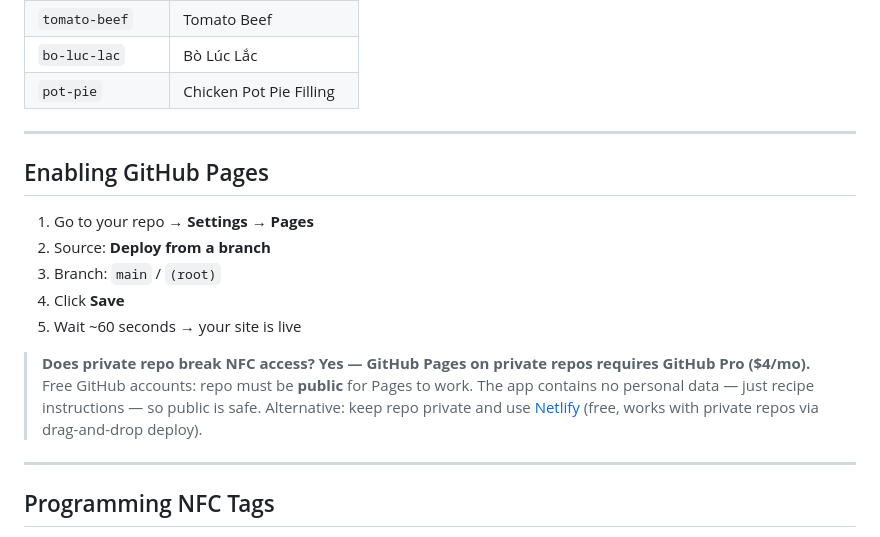
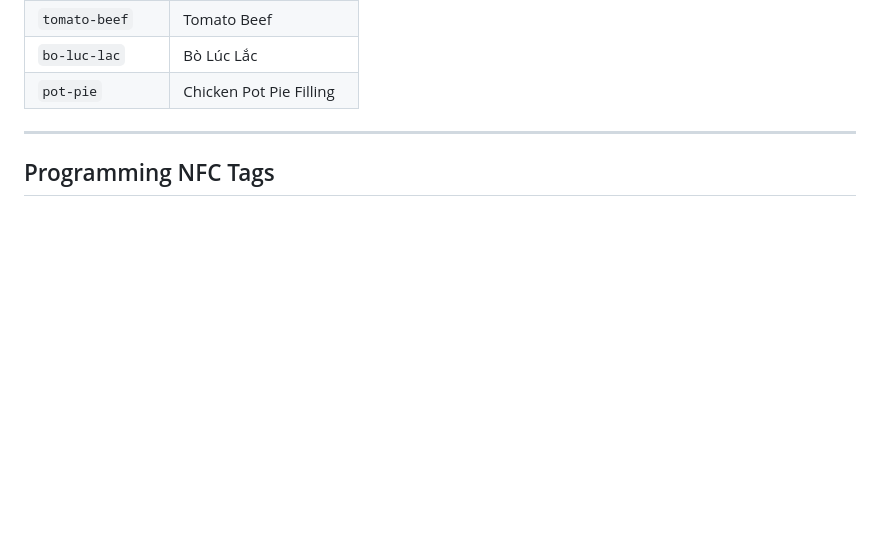
Before and after one commit to mininedco/nfc-meals, a Markdown page: README.md, the part around the change. GitHub-like rendering; blank space fills up the shorter version.

Commit message:
Remove GitHub Pages setup instructions from README
Removed instructions for enabling GitHub Pages and related notes.

```diff
--- a/README.md
+++ b/README.md
@@ -31,21 +31,6 @@ A dyslexia-friendly, dark-mode meal card web app. Scan an NFC tag → see your m
 | `bo-luc-lac` | Bò Lúc Lắc |
 | `pot-pie` | Chicken Pot Pie Filling |
 
----
-
-## Enabling GitHub Pages
-
-1. Go to your repo → **Settings** → **Pages**
-2. Source: **Deploy from a branch**
-3. Branch: `main` / `(root)`
-4. Click **Save**
-5. Wait ~60 seconds → your site is live
-
-> **Does private repo break NFC access?**
-> **Yes — GitHub Pages on private repos requires GitHub Pro ($4/mo).**
-> Free GitHub accounts: repo must be **public** for Pages to work.
-> The app contains no personal data — just recipe instructions — so public is safe.
-> Alternative: keep repo private and use [Netlify](https://netlify.com) (free, works with private repos via drag-and-drop deploy).
 
 ---
 
```
